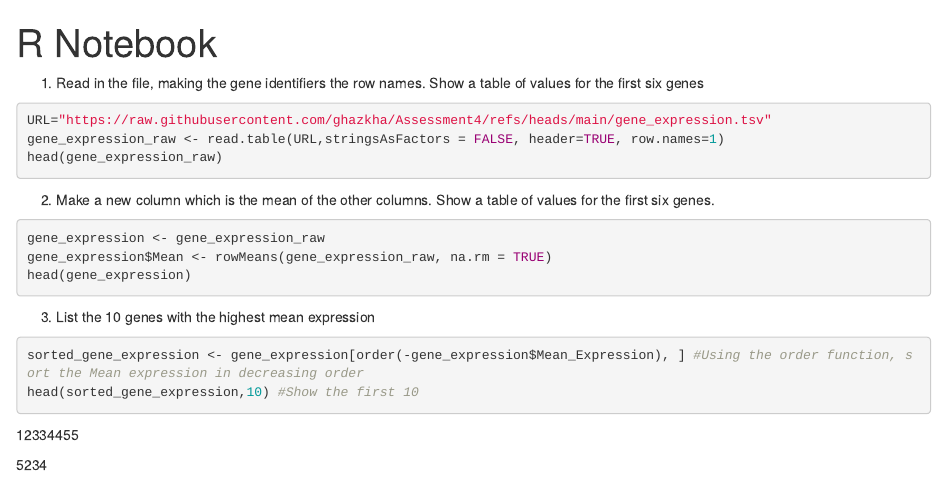
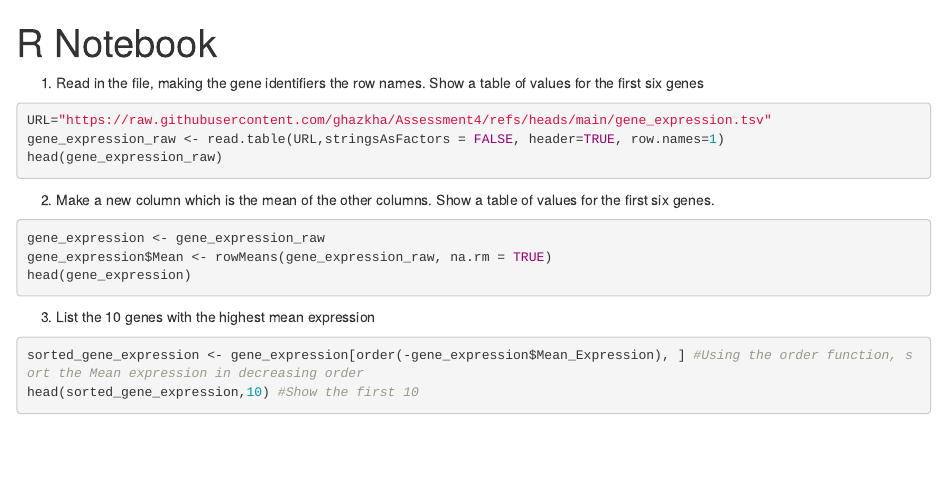
Before and after one commit to DeakinUser123/SLE777-Group-Assignment, an R Markdown document (SLE777 Group Assignment Part 1.Rmd): the page in a window 1100 px wide, from its top. Rendered offline with R 4.5, knitr and Pandoc, with nearby package versions; the code chunks are not run, so their results and figures are left out.

Commit message:
clearing

````diff
--- a/SLE777 Group Assignment Part 1.Rmd
+++ b/SLE777 Group Assignment Part 1.Rmd
@@ -25,8 +25,3 @@ head(gene_expression)
 sorted_gene_expression <- gene_expression[order(-gene_expression$Mean_Expression), ] #Using the order function, sort the Mean expression in decreasing order
 head(sorted_gene_expression,10) #Show the first 10
 ```
-
-
-12334455
-
-5234
````
Also changed, not shown: SLE777 Group Assignment Part 1.nb.html.
